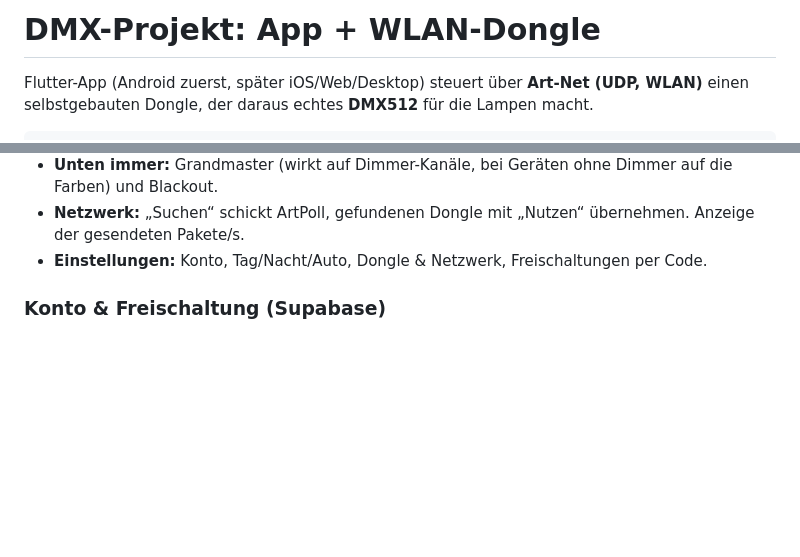
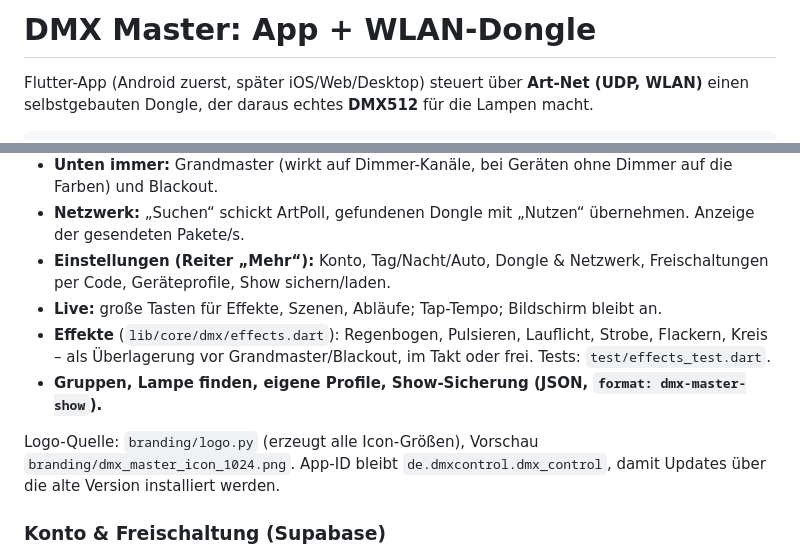
Before and after one commit to christianfischer-mdrsc/DMX_Dongle, a Markdown page: README.md, 2 parts joined by grey strips. Rendered like a GitHub page; blank space fills up the shorter version.

Commit message:
README: DMX Master, neue Funktionen
Co-Authored-By: Claude Opus 5.5 <noreply@anthropic.com>
Claude-Session: https://claude.ai/code/session_01R1dYGUTMByihvtSvmFy8ZB

```diff
--- a/README.md
+++ b/README.md
@@ -1,4 +1,4 @@
-# DMX-Projekt: App + WLAN-Dongle
+# DMX Master: App + WLAN-Dongle
 
 Flutter-App (Android zuerst, später iOS/Web/Desktop) steuert über **Art-Net (UDP, WLAN)** einen selbstgebauten Dongle, der daraus echtes **DMX512** für die Lampen macht.
 
@@ -103,7 +103,12 @@ flutter run                             # Handy per USB anschließen
 - **Chaser:** Szenen als Schritte mit Fade- und Haltezeit, sortierbar, mit Schleife.
 - **Unten immer:** Grandmaster (wirkt auf Dimmer-Kanäle, bei Geräten ohne Dimmer auf die Farben) und Blackout.
 - **Netzwerk:** „Suchen“ schickt ArtPoll, gefundenen Dongle mit „Nutzen“ übernehmen. Anzeige der gesendeten Pakete/s.
-- **Einstellungen:** Konto, Tag/Nacht/Auto, Dongle & Netzwerk, Freischaltungen per Code.
+- **Einstellungen (Reiter „Mehr“):** Konto, Tag/Nacht/Auto, Dongle & Netzwerk, Freischaltungen per Code, Geräteprofile, Show sichern/laden.
+- **Live:** große Tasten für Effekte, Szenen, Abläufe; Tap-Tempo; Bildschirm bleibt an.
+- **Effekte** (`lib/core/dmx/effects.dart`): Regenbogen, Pulsieren, Lauflicht, Strobe, Flackern, Kreis – als Überlagerung vor Grandmaster/Blackout, im Takt oder frei. Tests: `test/effects_test.dart`.
+- **Gruppen, Lampe finden, eigene Profile, Show-Sicherung (JSON, `format: dmx-master-show`).**
+
+Logo-Quelle: `branding/logo.py` (erzeugt alle Icon-Größen), Vorschau `branding/dmx_master_icon_1024.png`. App-ID bleibt `de.dmxcontrol.dmx_control`, damit Updates über die alte Version installiert werden.
 
 ### Konto & Freischaltung (Supabase)
 Server: Supabase (Postgres + Login). Datenbank: `supabase/migrations/20261024000000_licensing.sql`, Tests: `supabase/tests/`.
```
